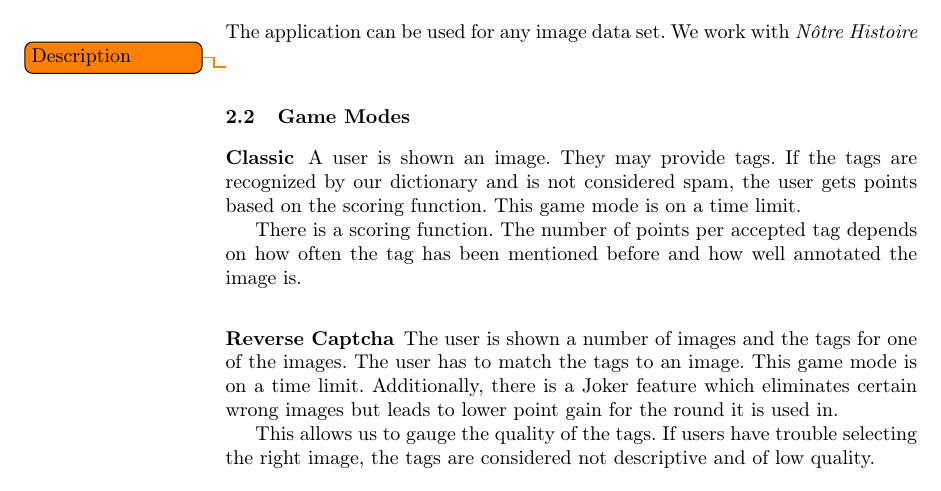
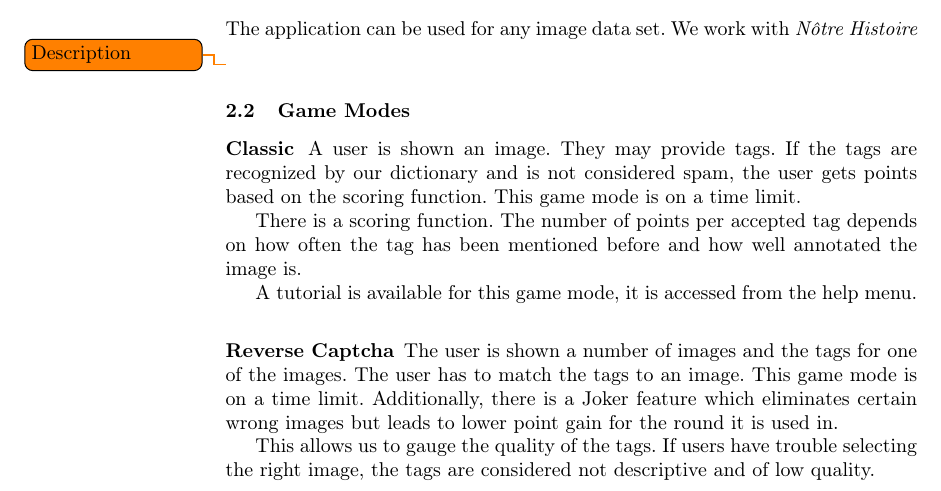
Before and after one commit to muesal/annotation-competition, a LaTeX paper (docs/report/seminar-proceedings/proceedings.tex, which reads docs/report/seminar-proceedings/reportContent/sections/concepts.tex): part of page 6 of 10, cut so that both start at the same text. Compiled offline with pdfLaTeX; a LaTeX package or settings file that is missing is left out.

Commit message:
Mention tutorial

```diff
--- a/docs/report/seminar-proceedings/reportContent/sections/concepts.tex
+++ b/docs/report/seminar-proceedings/reportContent/sections/concepts.tex
@@ -21,6 +21,8 @@ A user is shown an image. They may provide tags. If the tags are recognized by o
 This game mode is on a time limit.
 
 There is a scoring function. The number of points per accepted tag depends on how often the tag has been mentioned before and how well annotated the image is.
+
+A tutorial is available for this game mode, it is accessed from the help menu.
 
 \subsubsection{Reverse Captcha}
 
```
